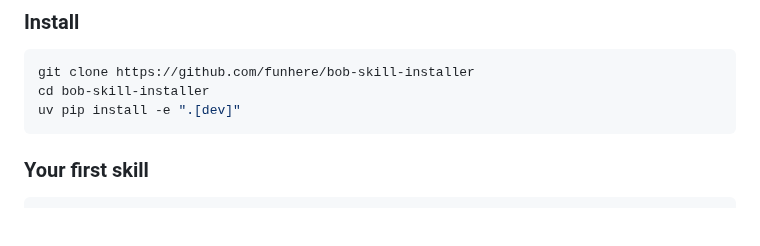
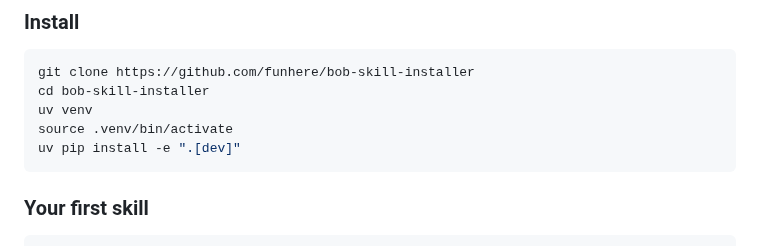
Before and after one commit to funhere/bob-skill-installer, a Markdown page: README.md, the part around the change. GitHub-like rendering; blank space fills up the shorter version.

Commit message:
Add instructions for setting up virtual environment

````diff
--- a/README.md
+++ b/README.md
@@ -49,6 +49,8 @@ That's it.
 ```bash
 git clone https://github.com/funhere/bob-skill-installer
 cd bob-skill-installer
+uv venv
+source .venv/bin/activate
 uv pip install -e ".[dev]"
 ```
 
````
